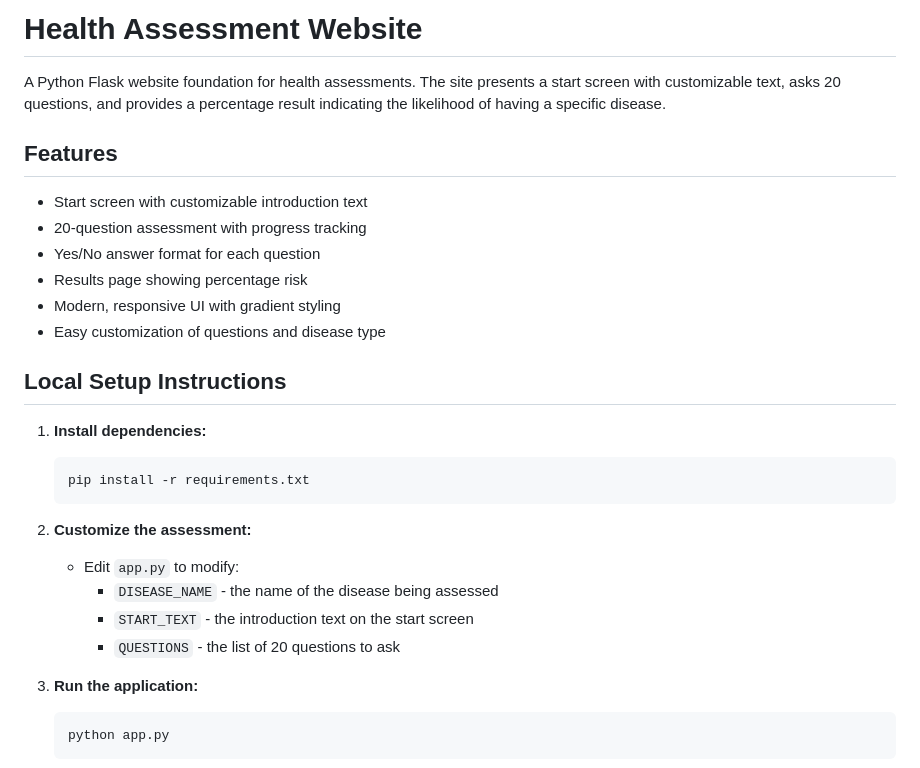
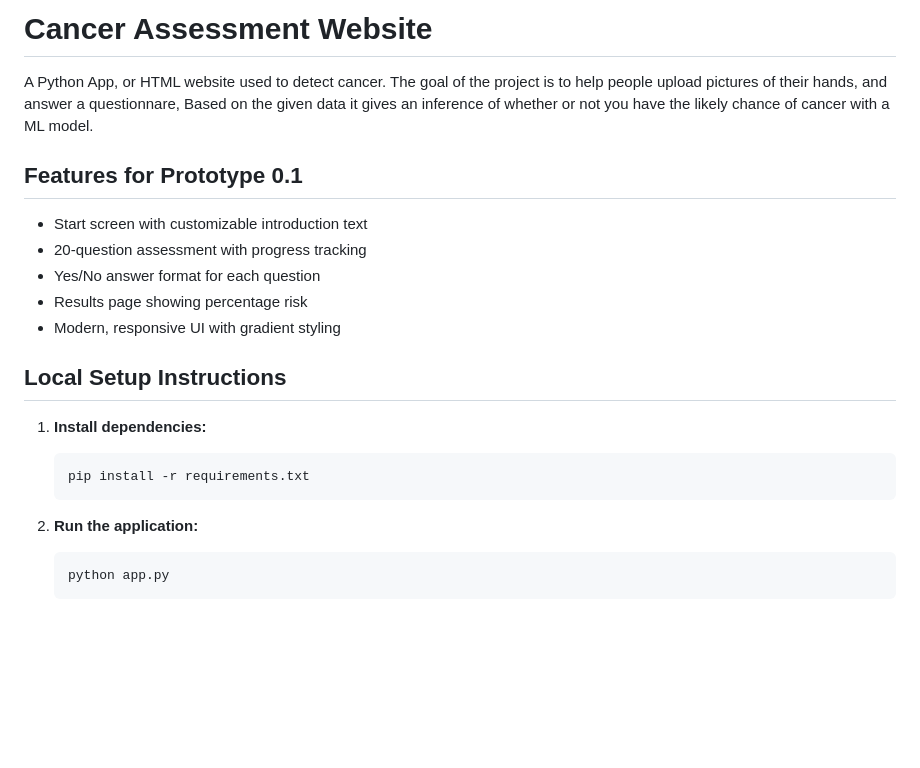
Before and after one commit to joesherif-1/Y_Y-Project, a Markdown page: README.md, the part around the change. Drawn GitHub-style; blank space fills up the shorter version.

Commit message:
Rename and revise README for cancer assessment app
Updated project description and features for clarity.

````diff
--- a/README.md
+++ b/README.md
@@ -1,15 +1,14 @@
-# Health Assessment Website
+# Cancer Assessment Website
 
-A Python Flask website foundation for health assessments. The site presents a start screen with customizable text, asks 20 questions, and provides a percentage result indicating the likelihood of having a specific disease.
+A Python App, or HTML website used to detect cancer. The goal of the project is to help people upload pictures of their hands, and answer a questionnare, Based on the given data it gives an inference of whether or not you have the likely chance of cancer with a ML model.
 
-## Features
+## Features for Prototype 0.1
 
 - Start screen with customizable introduction text
 - 20-question assessment with progress tracking
 - Yes/No answer format for each question
 - Results page showing percentage risk
 - Modern, responsive UI with gradient styling
-- Easy customization of questions and disease type
 
 ## Local Setup Instructions
 
@@ -17,12 +16,6 @@ A Python Flask website foundation for health assessments. The site presents a st
    ```bash
    pip install -r requirements.txt
    ```
-
-2. **Customize the assessment:**
-   - Edit `app.py` to modify:
-     - `DISEASE_NAME` - the name of the disease being assessed
-     - `START_TEXT` - the introduction text on the start screen
-     - `QUESTIONS` - the list of 20 questions to ask
 
 3. **Run the application:**
    ```bash
````
